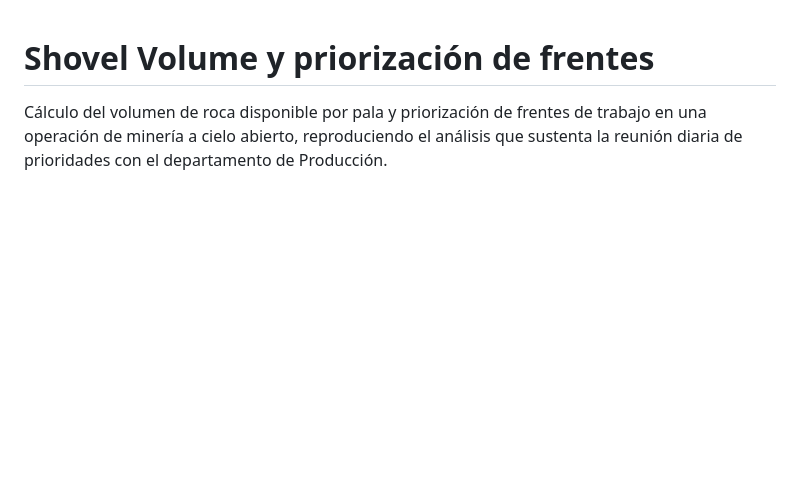
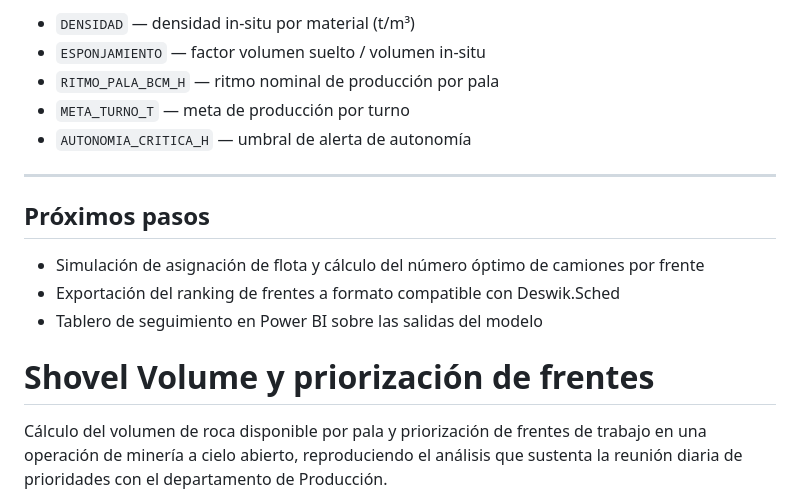
Before and after one commit to Nayarbjh/portafolio-mineria, a Markdown page: proyectos/01-shovel-volume/README.md, the part around one of its changes. Drawn GitHub-style; blank space fills up the shorter version.

```diff
--- a/proyectos/01-shovel-volume/README.md
+++ b/proyectos/01-shovel-volume/README.md
@@ -1,3 +83,16 @@
+- `DENSIDAD` — densidad in-situ por material (t/m³)
+- `ESPONJAMIENTO` — factor volumen suelto / volumen in-situ
+- `RITMO_PALA_BCM_H` — ritmo nominal de producción por pala
+- `META_TURNO_T` — meta de producción por turno
+- `AUTONOMIA_CRITICA_H` — umbral de alerta de autonomía
+
+---
+
+## Próximos pasos
+
+- Simulación de asignación de flota y cálculo del número óptimo de camiones por frente
+- Exportación del ranking de frentes a formato compatible con Deswik.Sched
+- Tablero de seguimiento en Power BI sobre las salidas del modelo
 # Shovel Volume y priorización de frentes
 
 Cálculo del volumen de roca disponible por pala y priorización de frentes de trabajo
```
Also changed, not shown: other parts of proyectos/01-shovel-volume/README.md (+82 -0 lines).
